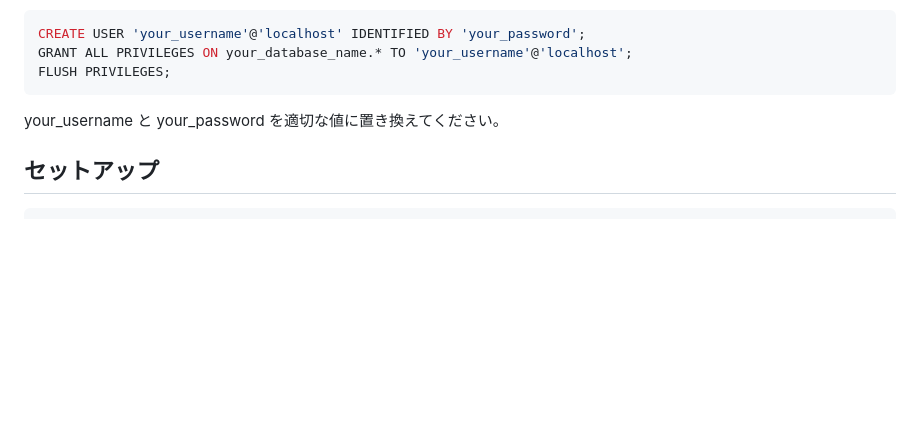
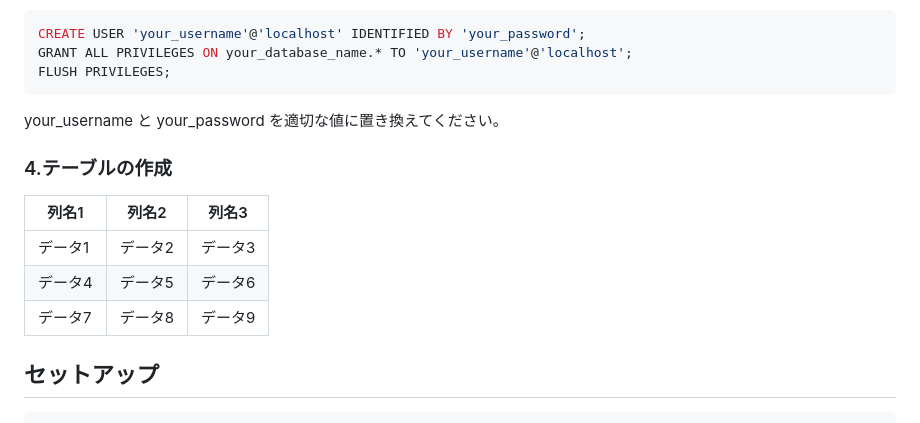
Before and after one commit to Yoshiki0418/PD_project, a Markdown page: README.md, the part around the change. GitHub-like rendering; blank space fills up the shorter version.

````diff
--- a/README.md
+++ b/README.md
@@ -98,6 +98,14 @@ FLUSH PRIVILEGES;
 ```
 your_username と your_password を適切な値に置き換えてください。
 
+### 4.テーブルの作成
+| 列名1 | 列名2 | 列名3 |
+|-------|-------|-------|
+| データ1 | データ2 | データ3 |
+| データ4 | データ5 | データ6 |
+| データ7 | データ8 | データ9 |
+
+
 ## セットアップ
 
 ```bash
````
